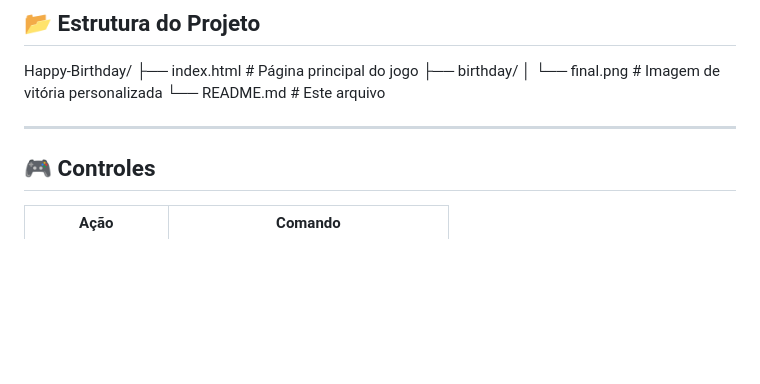
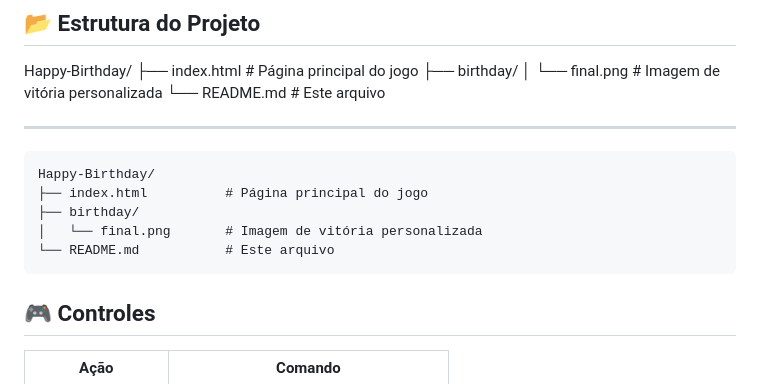
Before and after one commit to GamerExtremoEliteHackerBR/Happy-Birthday, a Markdown page: README.md, the part around the change. Rendered like a GitHub page; blank space fills up the shorter version.

Commit message:
trintaqutro commit

````diff
--- a/README.md
+++ b/README.md
@@ -52,6 +52,13 @@ Happy-Birthday/
 
 
 ---
+```
+Happy-Birthday/
+├── index.html          # Página principal do jogo
+├── birthday/
+│   └── final.png       # Imagem de vitória personalizada
+└── README.md           # Este arquivo
+```
 
 ## 🎮 Controles
 
````
